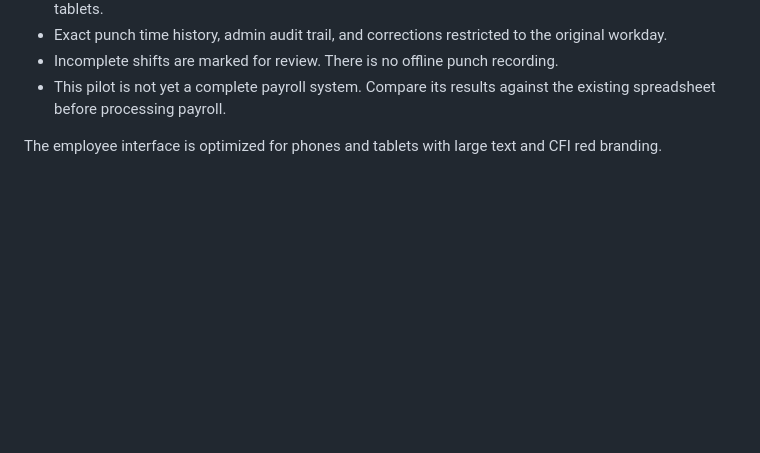
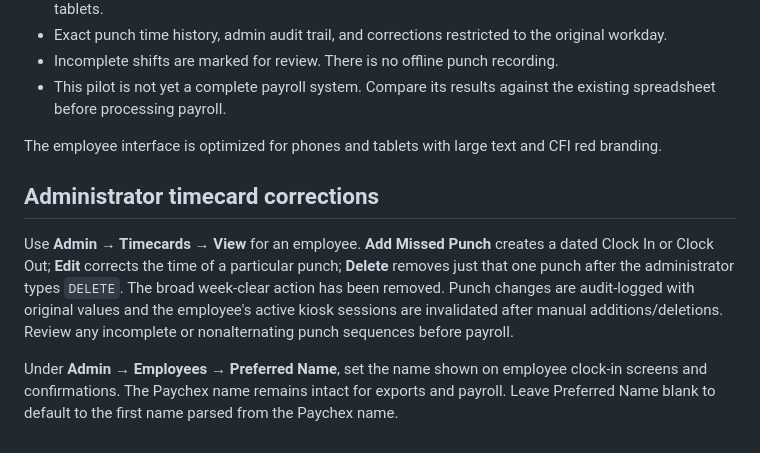
Before and after one commit to freedomrunner-12345/cfi-timeclock, a Markdown page: README.md, the part around the change. Rendered like a GitHub page; blank space fills up the shorter version.

Commit message:
Document individual punch adjustments and preferred employee display name

```diff
--- a/README.md
+++ b/README.md
@@ -33,3 +33,9 @@ The GitHub repository was originally public; earlier commit history may contain
 - This pilot is not yet a complete payroll system. Compare its results against the existing spreadsheet before processing payroll.
 
 The employee interface is optimized for phones and tablets with large text and CFI red branding.
+
+## Administrator timecard corrections
+
+Use **Admin → Timecards → View** for an employee. **Add Missed Punch** creates a dated Clock In or Clock Out; **Edit** corrects the time of a particular punch; **Delete** removes just that one punch after the administrator types `DELETE`. The broad week-clear action has been removed. Punch changes are audit-logged with original values and the employee's active kiosk sessions are invalidated after manual additions/deletions. Review any incomplete or nonalternating punch sequences before payroll.
+
+Under **Admin → Employees → Preferred Name**, set the name shown on employee clock-in screens and confirmations. The Paychex name remains intact for exports and payroll. Leave Preferred Name blank to default to the first name parsed from the Paychex name.
```
